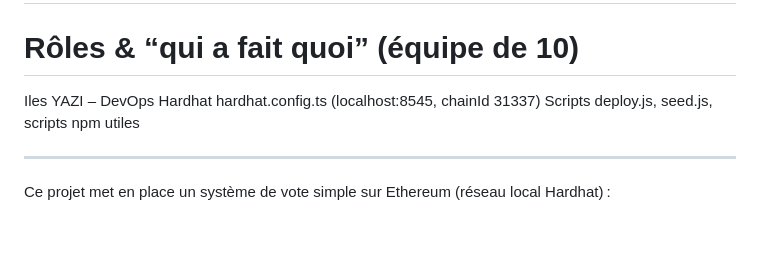
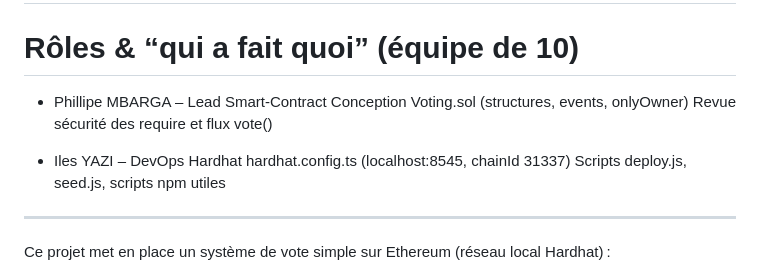
Before and after one commit to masterivanic/Blockchain-vote-system, a Markdown page: README.md, the part around the change. Rendered like a GitHub page; blank space fills up the shorter version.

Commit message:
docs: add imasterivanic role

```diff
--- a/README.md
+++ b/README.md
@@ -3,8 +3,11 @@
 
 # Rôles & “qui a fait quoi” (équipe de 10)
 
+- Phillipe MBARGA – Lead Smart-Contract
+Conception Voting.sol (structures, events, onlyOwner)
+Revue sécurité des require et flux vote()
 
-Iles YAZI – DevOps Hardhat
+- Iles YAZI – DevOps Hardhat
 hardhat.config.ts (localhost:8545, chainId 31337)
 Scripts deploy.js, seed.js, scripts npm utiles
 
```
